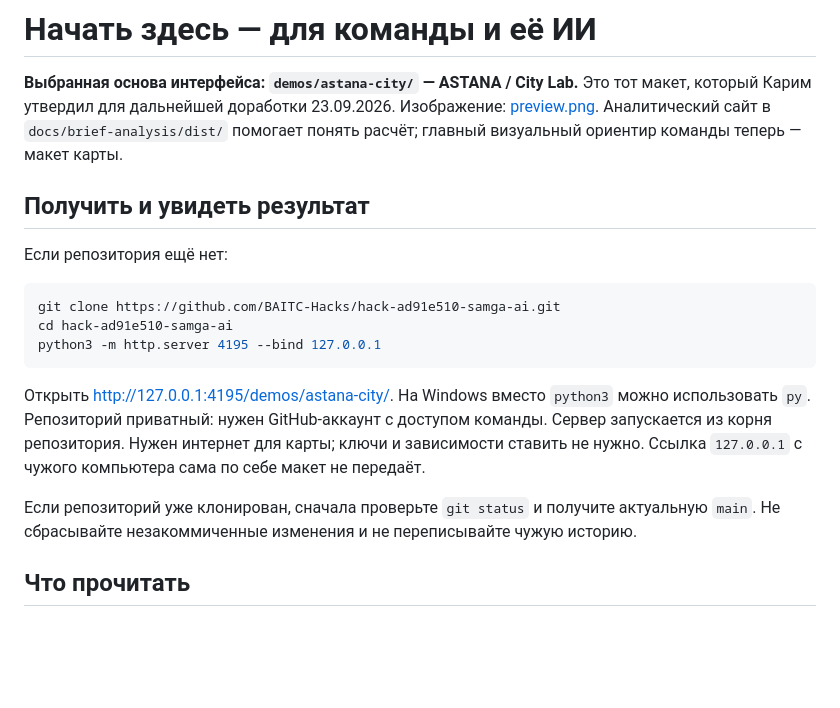
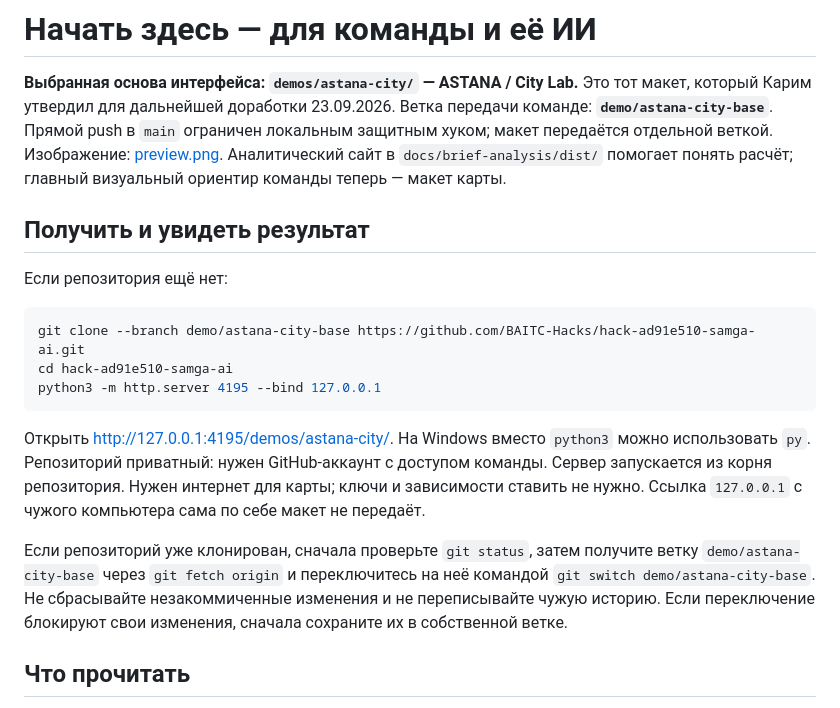
Before and after one commit to BAITC-Hacks/hack-ad91e510-samga-ai, a Markdown page: AI_START.md, the part around the change. Rendered like a GitHub page; blank space fills up the shorter version.

Commit message:
docs: point team to dedicated mockup branch

````diff
--- a/AI_START.md
+++ b/AI_START.md
@@ -2,6 +2,8 @@
 
 **Выбранная основа интерфейса: `demos/astana-city/` — ASTANA / City Lab.**
 Это тот макет, который Карим утвердил для дальнейшей доработки 23.09.2026.
+Ветка передачи команде: **`demo/astana-city-base`**. Прямой push в `main`
+ограничен локальным защитным хуком; макет передаётся отдельной веткой.
 Изображение: [preview.png](demos/astana-city/preview.png).
 Аналитический сайт в `docs/brief-analysis/dist/` помогает понять расчёт;
 главный визуальный ориентир команды теперь — макет карты.
@@ -11,7 +13,7 @@
 Если репозитория ещё нет:
 
 ```sh
-git clone https://github.com/BAITC-Hacks/hack-ad91e510-samga-ai.git
+git clone --branch demo/astana-city-base https://github.com/BAITC-Hacks/hack-ad91e510-samga-ai.git
 cd hack-ad91e510-samga-ai
 python3 -m http.server 4195 --bind 127.0.0.1
 ```
@@ -22,8 +24,11 @@ python3 -m http.server 4195 --bind 127.0.0.1
 из корня репозитория. Нужен интернет для карты; ключи и зависимости ставить не нужно.
 Ссылка `127.0.0.1` с чужого компьютера сама по себе макет не передаёт.
 
-Если репозиторий уже клонирован, сначала проверьте `git status` и получите актуальную
-`main`. Не сбрасывайте незакоммиченные изменения и не переписывайте чужую историю.
+Если репозиторий уже клонирован, сначала проверьте `git status`, затем получите
+ветку `demo/astana-city-base` через `git fetch origin` и переключитесь на неё
+командой `git switch demo/astana-city-base`. Не сбрасывайте незакоммиченные
+изменения и не переписывайте чужую историю. Если переключение блокируют свои
+изменения, сначала сохраните их в собственной ветке.
 
 ## Что прочитать
 
````
Also changed, not shown: PROGRESS.md (+3 -2 lines).
